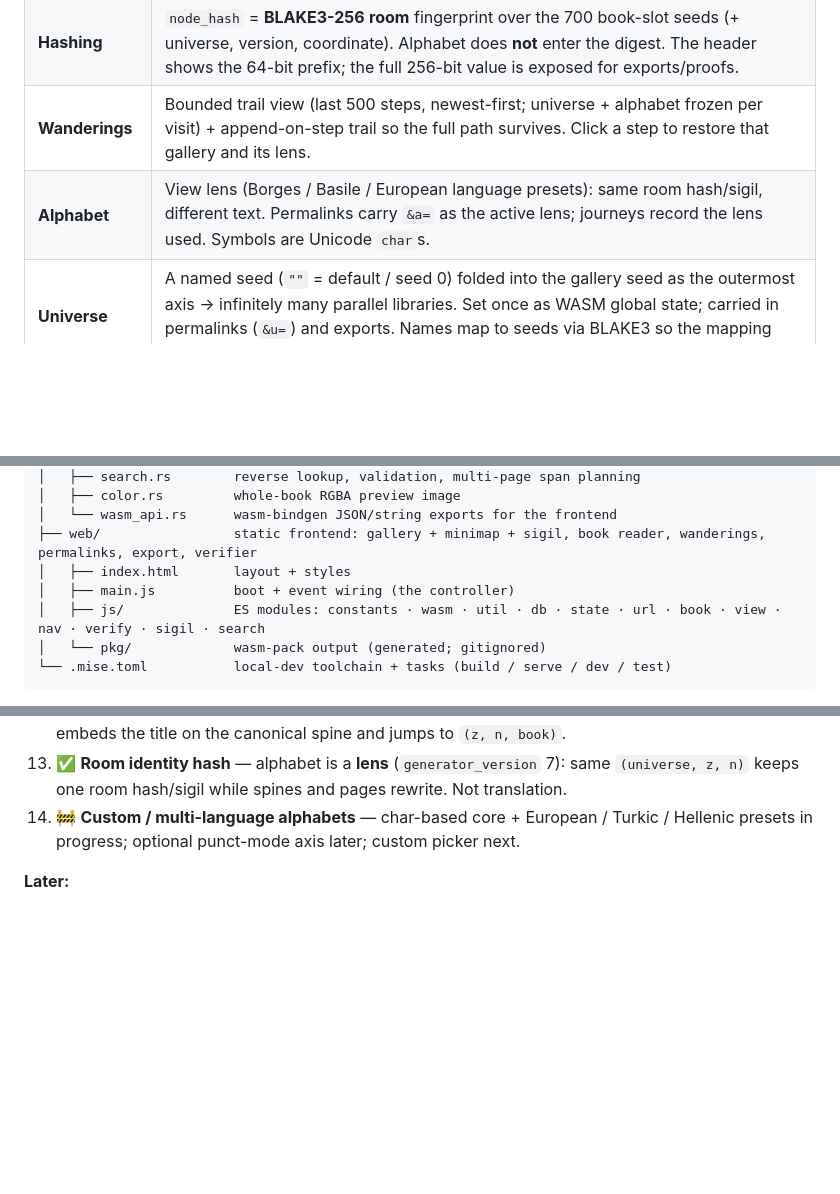
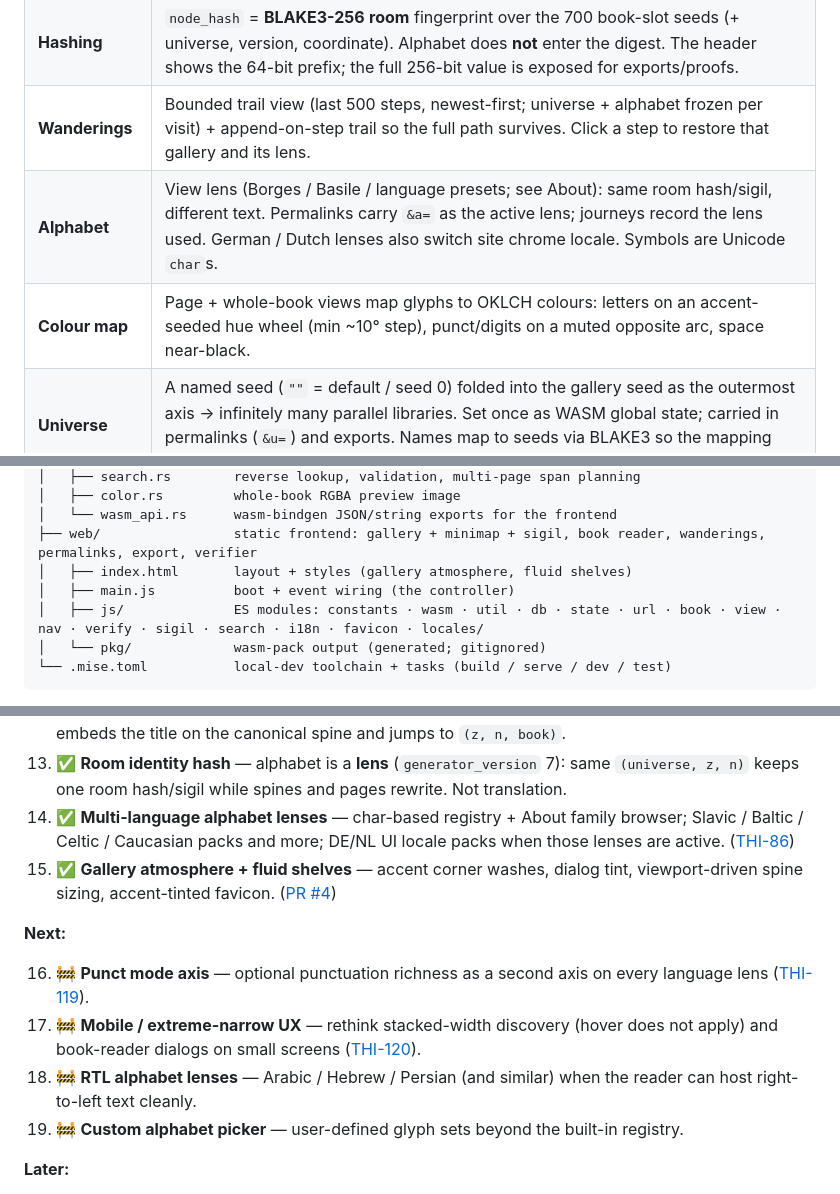
Before and after one commit to Latka-Industries/lib-of-babel, a Markdown page: README.md, 3 parts joined by grey strips. Drawn GitHub-style; blank space fills up the shorter version.

Commit message:
Refresh README for shipped alphabets, atmosphere, and next work.
Mark multi-language lenses and gallery UI polish as done; document colour strata and About/UI packs; point Next at punct mode, mobile rethink, RTL, and custom alphabets.

Co-authored-by: Cursor <cursoragent@cursor.com>

````diff
--- a/README.md
+++ b/README.md
@@ -35,7 +35,8 @@ Canonical dimensions we honor:
 | **Determinism** | Room identity: `(universe, z, n) → gallery_seed → 700 book_seeds → node_hash`. Content: project those slots through an alphabet lens → spines + pages. Nothing is stored. |
 | **Hashing** | `node_hash` = **BLAKE3-256** **room** fingerprint over the 700 book-slot seeds (+ universe, version, coordinate). Alphabet does **not** enter the digest. The header shows the 64-bit prefix; the full 256-bit value is exposed for exports/proofs. |
 | **Wanderings** | Bounded trail view (last 500 steps, newest-first; universe + alphabet frozen per visit) + append-on-step trail so the full path survives. Click a step to restore that gallery and its lens. |
-| **Alphabet** | View lens (Borges / Basile / European language presets): same room hash/sigil, different text. Permalinks carry `&a=` as the active lens; journeys record the lens used. Symbols are Unicode `char`s. |
+| **Alphabet** | View lens (Borges / Basile / language presets; see About): same room hash/sigil, different text. Permalinks carry `&a=` as the active lens; journeys record the lens used. German / Dutch lenses also switch site chrome locale. Symbols are Unicode `char`s. |
+| **Colour map** | Page + whole-book views map glyphs to OKLCH colours: letters on an accent-seeded hue wheel (min ~10° step), punct/digits on a muted opposite arc, space near-black. |
 | **Universe** | A named seed (`""` = default / seed 0) folded into the gallery seed as the outermost axis → infinitely many parallel libraries. Set once as WASM global state; carried in permalinks (`&u=`) and exports. Names map to seeds via BLAKE3 so the mapping has one source of truth. |
 | **Permalinks** | URL encodes `(z, n)` + universe (`u`, omitted when default) + alphabet (`a`) (+ optional `book`/`page`) with the gallery hash as a proof token; opening a link reproduces the exact view. |
 | **Stack** | Rust → WebAssembly generator core + a static web frontend. |
@@ -80,9 +81,9 @@ lib-of-babel/
 │   ├── color.rs         whole-book RGBA preview image
 │   └── wasm_api.rs      wasm-bindgen JSON/string exports for the frontend
 ├── web/                 static frontend: gallery + minimap + sigil, book reader, wanderings, permalinks, export, verifier
-│   ├── index.html       layout + styles
+│   ├── index.html       layout + styles (gallery atmosphere, fluid shelves)
 │   ├── main.js          boot + event wiring (the controller)
-│   ├── js/              ES modules: constants · wasm · util · db · state · url · book · view · nav · verify · sigil · search
+│   ├── js/              ES modules: constants · wasm · util · db · state · url · book · view · nav · verify · sigil · search · i18n · favicon · locales/
 │   └── pkg/             wasm-pack output (generated; gitignored)
 └── .mise.toml           local-dev toolchain + tasks (build / serve / dev / test)
 ```
@@ -187,7 +190,15 @@ Click **LIB·OF·BABEL** in the header for a tabbed in-app guide (overview, wand
 11. ✅ **Reverse lookup** — search-by-content via Feistel page mapping + Basile-style embed. Paste a phrase → coordinates + deep-link; multi-page phrases, universe-scoped, strict alphabet validation.
 12. ✅ **Search by title** — same search dialog with a content/title dropdown; up to 24 characters; embeds the title on the canonical spine and jumps to `(z, n, book)`.
 13. ✅ **Room identity hash** — alphabet is a **lens** (`generator_version` 7): same `(universe, z, n)` keeps one room hash/sigil while spines and pages rewrite. Not translation.
-14. 🚧 **Custom / multi-language alphabets** — char-based core + European / Turkic / Hellenic presets in progress; optional punct-mode axis later; custom picker next.
+14. ✅ **Multi-language alphabet lenses** — char-based registry + About family browser; Slavic / Baltic / Celtic / Caucasian packs and more; DE/NL UI locale packs when those lenses are active. ([THI-86](https://linear.app/thicclatka/issue/THI-86))
+15. ✅ **Gallery atmosphere + fluid shelves** — accent corner washes, dialog tint, viewport-driven spine sizing, accent-tinted favicon. ([PR #4](https://github.com/Latka-Industries/lib-of-babel/pull/4))
+
+**Next:**
+
+16. 🚧 **Punct mode axis** — optional punctuation richness as a second axis on every language lens ([THI-119](https://linear.app/thicclatka/issue/THI-119)).
+17. 🚧 **Mobile / extreme-narrow UX** — rethink stacked-width discovery (hover does not apply) and book-reader dialogs on small screens ([THI-120](https://linear.app/thicclatka/issue/THI-120)).
+18. 🚧 **RTL alphabet lenses** — Arabic / Hebrew / Persian (and similar) when the reader can host right-to-left text cleanly.
+19. 🚧 **Custom alphabet picker** — user-defined glyph sets beyond the built-in registry.
 
 **Later:**
 
````
Also changed, not shown: other parts of README.md (+6 -4 lines).
